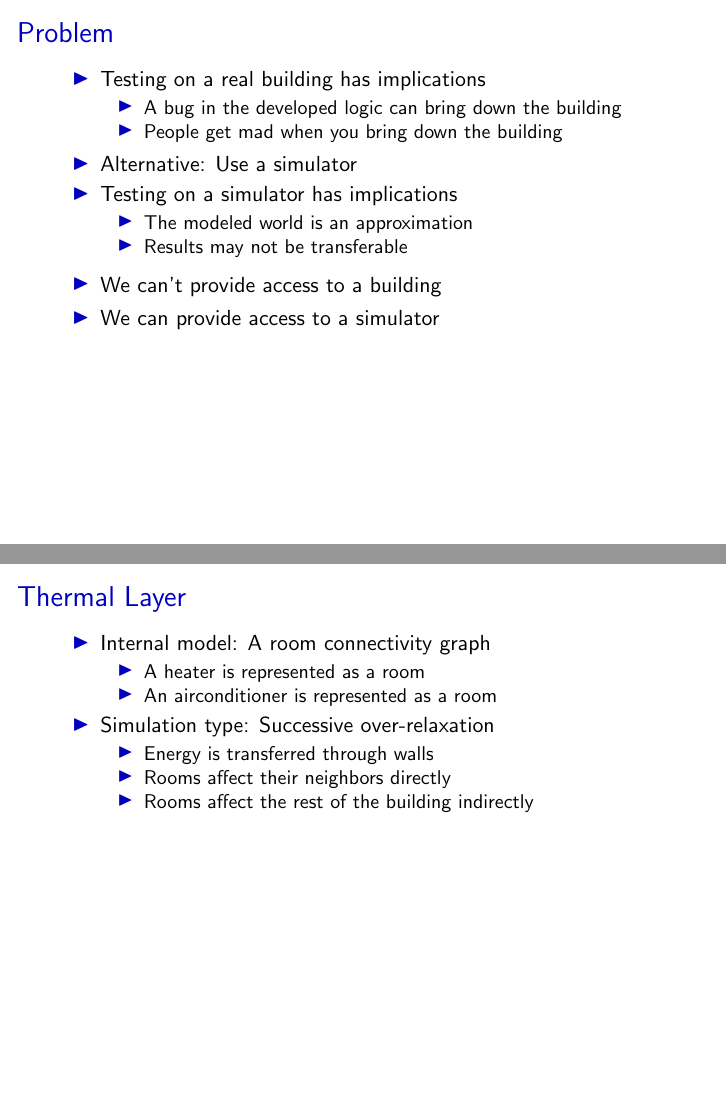
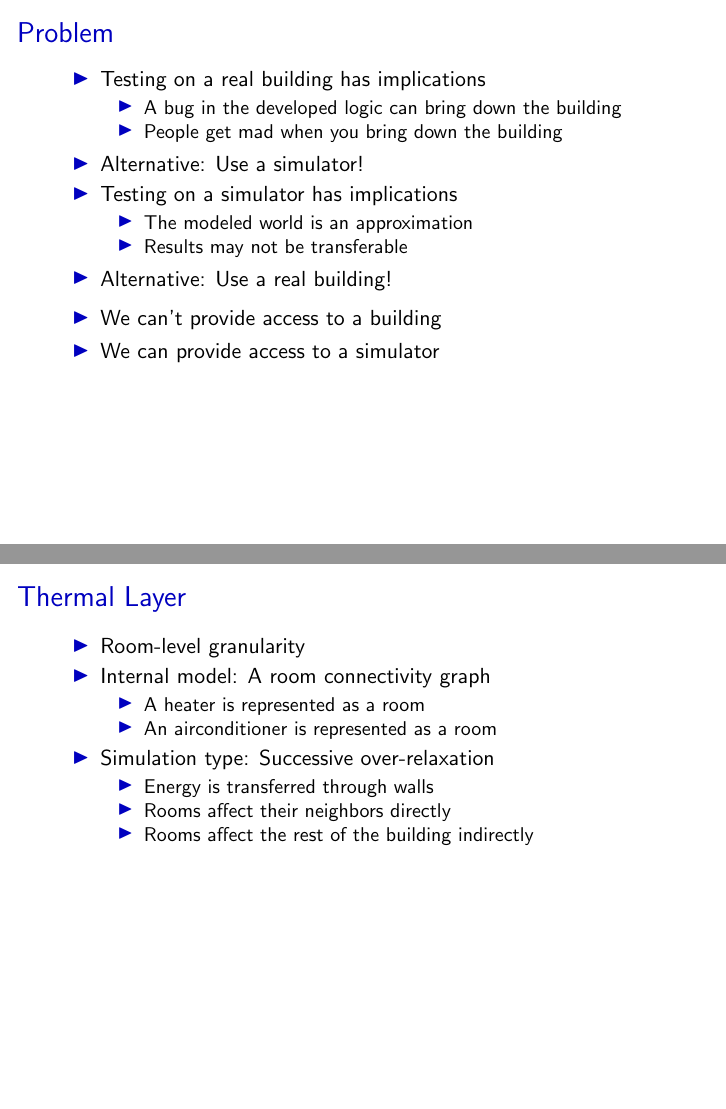
Before and after one commit to javigon/bisp, LaTeX slides (doc/presentation.tex): pages 3 and 8 of 13, joined at a grey line. Compiled offline with pdfLaTeX.

Commit message:
Incremental updates to the presentation

```diff
--- a/doc/presentation.tex
+++ b/doc/presentation.tex
@@ -76,12 +76,13 @@
         \item A bug in the developed logic can bring down the building
         \item People get mad when you bring down the building
       \end{itemize}
-    \item Alternative: Use a simulator
+    \item Alternative: Use a simulator!
     \item Testing on a simulator has implications
       \begin{itemize}
         \item The modeled world is an approximation
         \item Results may not be transferable
       \end{itemize}
+    \item Alternative: Use a real building!
   \end{itemize}
 
   \begin{itemize}
@@ -145,6 +146,7 @@
   \frametitle{Thermal Layer}
 
   \begin{itemize}
+    \item Room-level granularity
     \item Internal model: A room connectivity graph
       \begin{itemize}
         \item A heater is represented as a room
```
